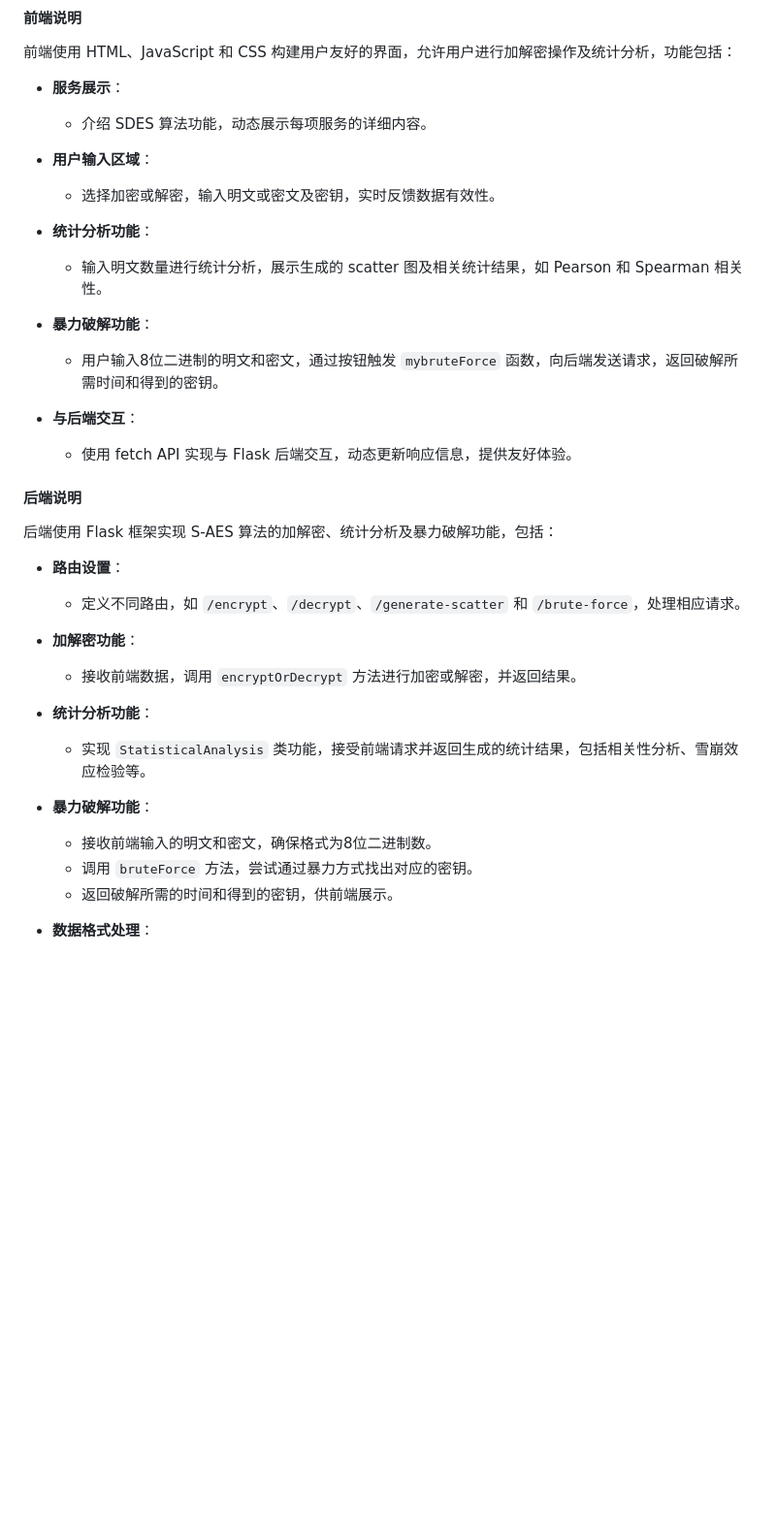
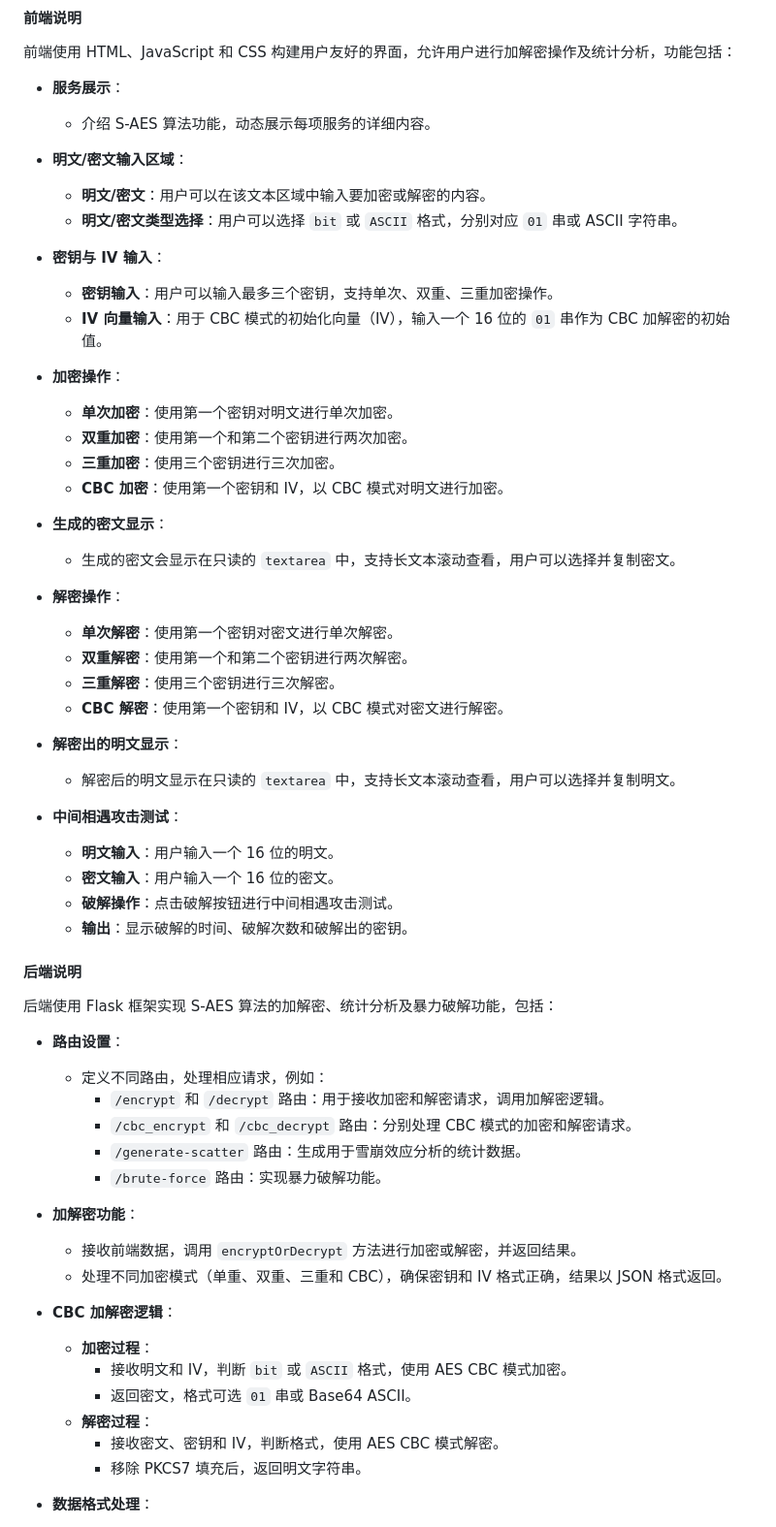
Before and after one commit to CoffeeTau/DSG_S-AES_2024, a Markdown page: README.md, the part around one of its changes. Shown at 97% size. GitHub-like rendering; blank space fills up the shorter version.

```diff
--- a/README.md
+++ b/README.md
@@ -65,36 +65,63 @@
 前端使用 HTML、JavaScript 和 CSS 构建用户友好的界面，允许用户进行加解密操作及统计分析，功能包括：
 
 - **服务展示**：
-  - 介绍 SDES 算法功能，动态展示每项服务的详细内容。
+  - 介绍 S-AES 算法功能，动态展示每项服务的详细内容。
 
-- **用户输入区域**：
-  - 选择加密或解密，输入明文或密文及密钥，实时反馈数据有效性。
+- **明文/密文输入区域**：
+  - **明文/密文**：用户可以在该文本区域中输入要加密或解密的内容。
+  - **明文/密文类型选择**：用户可以选择 `bit` 或 `ASCII` 格式，分别对应 `01` 串或 ASCII 字符串。
 
-- **统计分析功能**：
-  - 输入明文数量进行统计分析，展示生成的 scatter 图及相关统计结果，如 Pearson 和 Spearman 相关性。
+- **密钥与 IV 输入**：
+  - **密钥输入**：用户可以输入最多三个密钥，支持单次、双重、三重加密操作。
+  - **IV 向量输入**：用于 CBC 模式的初始化向量（IV），输入一个 16 位的 `01` 串作为 CBC 加解密的初始值。
 
-- **暴力破解功能**：
-  - 用户输入8位二进制的明文和密文，通过按钮触发 `mybruteForce` 函数，向后端发送请求，返回破解所需时间和得到的密钥。
+- **加密操作**：
+  - **单次加密**：使用第一个密钥对明文进行单次加密。
+  - **双重加密**：使用第一个和第二个密钥进行两次加密。
+  - **三重加密**：使用三个密钥进行三次加密。
+  - **CBC 加密**：使用第一个密钥和 IV，以 CBC 模式对明文进行加密。
 
-- **与后端交互**：
-  - 使用 fetch API 实现与 Flask 后端交互，动态更新响应信息，提供友好体验。
+- **生成的密文显示**：
+  - 生成的密文会显示在只读的 `textarea` 中，支持长文本滚动查看，用户可以选择并复制密文。
+
+- **解密操作**：
+  - **单次解密**：使用第一个密钥对密文进行单次解密。
+  - **双重解密**：使用第一个和第二个密钥进行两次解密。
+  - **三重解密**：使用三个密钥进行三次解密。
+  - **CBC 解密**：使用第一个密钥和 IV，以 CBC 模式对密文进行解密。
+
+- **解密出的明文显示**：
+  - 解密后的明文显示在只读的 `textarea` 中，支持长文本滚动查看，用户可以选择并复制明文。
+
+- **中间相遇攻击测试**：
+  - **明文输入**：用户输入一个 16 位的明文。
+  - **密文输入**：用户输入一个 16 位的密文。
+  - **破解操作**：点击破解按钮进行中间相遇攻击测试。
+  - **输出**：显示破解的时间、破解次数和破解出的密钥。
+
+
 
 #### 后端说明
 
 后端使用 Flask 框架实现 S-AES 算法的加解密、统计分析及暴力破解功能，包括：
 
 - **路由设置**：
-  - 定义不同路由，如 `/encrypt`、`/decrypt`、`/generate-scatter` 和 `/brute-force`，处理相应请求。
+  - 定义不同路由，处理相应请求，例如：
+    - `/encrypt` 和 `/decrypt` 路由：用于接收加密和解密请求，调用加解密逻辑。
+    - `/cbc_encrypt` 和 `/cbc_decrypt` 路由：分别处理 CBC 模式的加密和解密请求。
+    - `/generate-scatter` 路由：生成用于雪崩效应分析的统计数据。
+    - `/brute-force` 路由：实现暴力破解功能。
 
 - **加解密功能**：
   - 接收前端数据，调用 `encryptOrDecrypt` 方法进行加密或解密，并返回结果。
+  - 处理不同加密模式（单重、双重、三重和 CBC），确保密钥和 IV 格式正确，结果以 JSON 格式返回。
 
-- **统计分析功能**：
-  - 实现 `StatisticalAnalysis` 类功能，接受前端请求并返回生成的统计结果，包括相关性分析、雪崩效应检验等。
-
-- **暴力破解功能**：
-  - 接收前端输入的明文和密文，确保格式为8位二进制数。
-  - 调用 `bruteForce` 方法，尝试通过暴力方式找出对应的密钥。
-  - 返回破解所需的时间和得到的密钥，供前端展示。
+- **CBC 加解密逻辑**：
+  - **加密过程**：
+    - 接收明文和 IV，判断 `bit` 或 `ASCII` 格式，使用 AES CBC 模式加密。
+    - 返回密文，格式可选 `01` 串或 Base64 ASCII。
+  - **解密过程**：
+    - 接收密文、密钥和 IV，判断格式，使用 AES CBC 模式解密。
+    - 移除 PKCS7 填充后，返回明文字符串。
 
 - **数据格式处理**：
```
Also changed, not shown: other parts of README.md (+15 -1 lines).
